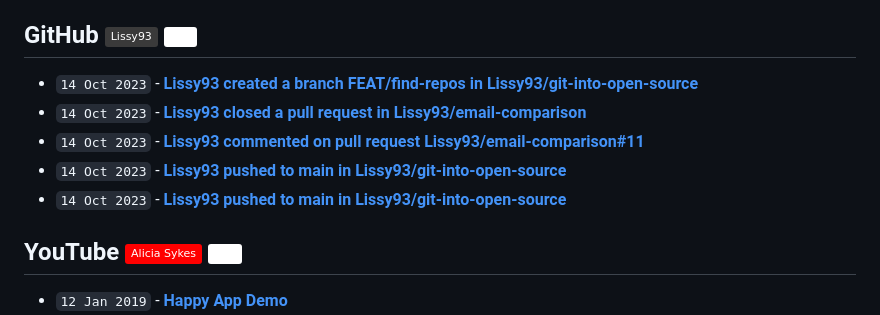
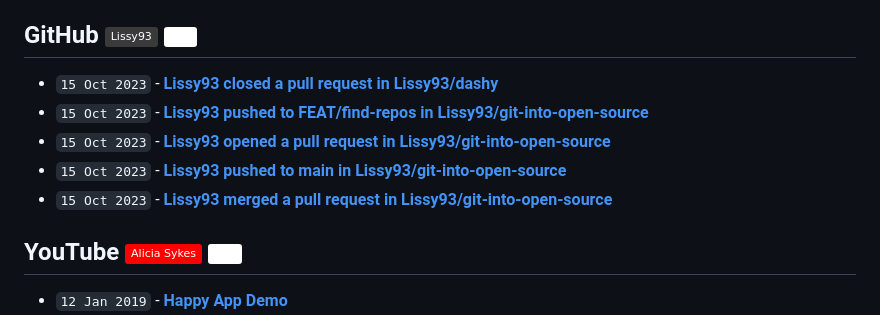
Before and after one commit to Lissy93/feeds, a Markdown page: RECENT.md, the part around the change. Rendered like a GitHub page; badges without logos.

Commit message:
📎 Updates links to recent updates

```diff
--- a/RECENT.md
+++ b/RECENT.md
@@ -30,11 +30,11 @@
 
 ## GitHub [![GitHub - @Lissy93](https://img.shields.io/badge/-Lissy93-3a3a3a?style=flat&logo=GitHub&logoColor=white)](https://github.com/Lissy93 "GitHub - @Lissy93") [![RSS Feed](https://img.shields.io/badge/-RSS-FFF?style=flat&logo=rss&logoColor=FFA500)](https://raw.githubusercontent.com/Lissy93/feeds/main/github.atom)
 <!-- github-feed start -->
-- `14 Oct 2023` - **[Lissy93 created a branch FEAT/find-repos in Lissy93/git-into-open-source](https://github.com/Lissy93/git-into-open-source/compare/FEAT/find-repos)**
-- `14 Oct 2023` - **[Lissy93 closed a pull request in Lissy93/email-comparison](https://github.com/Lissy93/email-comparison/pull/11)**
-- `14 Oct 2023` - **[Lissy93 commented on pull request Lissy93/email-comparison#11](https://github.com/Lissy93/email-comparison/pull/11#issuecomment-1762926936)**
-- `14 Oct 2023` - **[Lissy93 pushed to main in Lissy93/git-into-open-source](https://github.com/Lissy93/git-into-open-source/compare/9f872f8782...9a4abdf798)**
-- `14 Oct 2023` - **[Lissy93 pushed to main in Lissy93/git-into-open-source](https://github.com/Lissy93/git-into-open-source/compare/0490833f6b...9f872f8782)**
+- `15 Oct 2023` - **[Lissy93 closed a pull request in Lissy93/dashy](https://github.com/Lissy93/dashy/pull/1345)**
+- `15 Oct 2023` - **[Lissy93 pushed to FEAT/find-repos in Lissy93/git-into-open-source](https://github.com/Lissy93/git-into-open-source/compare/893159913a...f33cf918b9)**
+- `15 Oct 2023` - **[Lissy93 opened a pull request in Lissy93/git-into-open-source](https://github.com/Lissy93/git-into-open-source/pull/149)**
+- `15 Oct 2023` - **[Lissy93 pushed to main in Lissy93/git-into-open-source](https://github.com/Lissy93/git-into-open-source/compare/fb37eddf78...6b23102f8e)**
+- `15 Oct 2023` - **[Lissy93 merged a pull request in Lissy93/git-into-open-source](https://github.com/Lissy93/git-into-open-source/pull/147)**
 <!-- github-feed end -->
 
 ## YouTube [![YouTube - Alicia Sykes](https://img.shields.io/badge/-Alicia_Sykes-FF0000?style=flat&logo=youtube&logoColor=white)](https://youtube.com/@AliciaSykes "YouTube - Alicia Sykes") [![RSS Feed](https://img.shields.io/badge/-RSS-FFF?style=flat&logo=rss&logoColor=FFA500)](https://raw.githubusercontent.com/Lissy93/feeds/main/youtube.atom)
```
